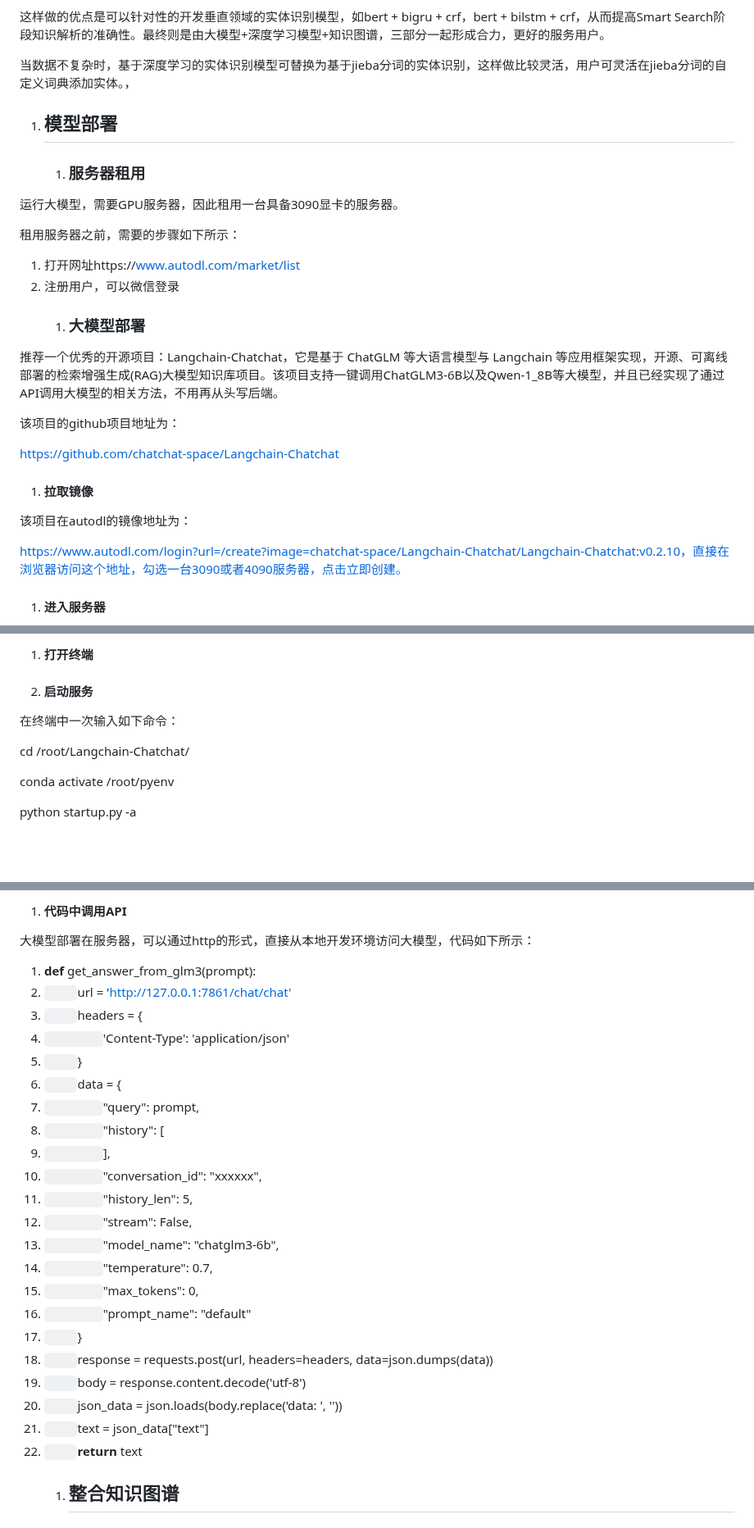
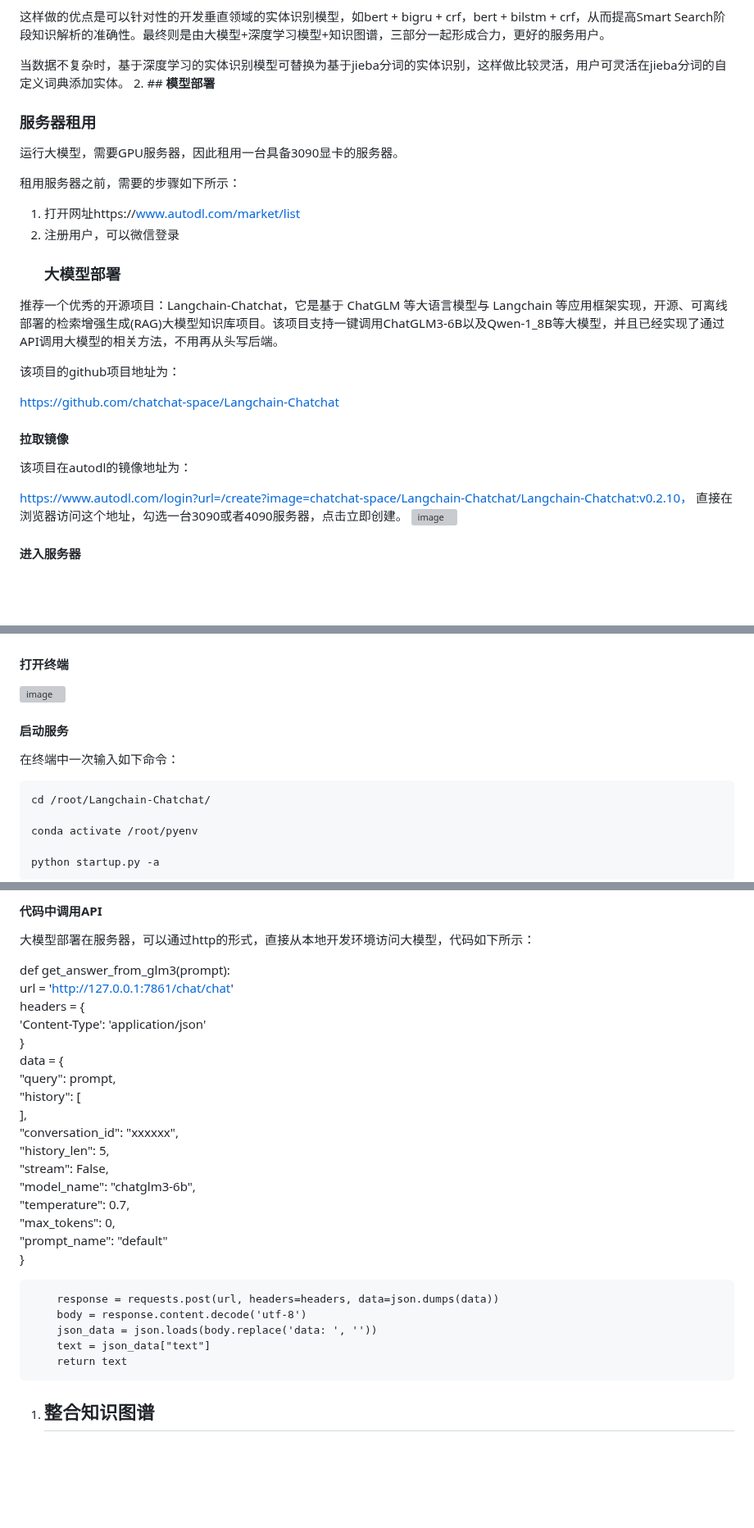
Before and after one commit to Jonnys-Li/-, a Markdown page: 小说人物关系智能问答.md, 3 parts joined by grey strips. Shown at 82% size. Drawn GitHub-style; blank space fills up the shorter version; grey boxes are pictures that could not be loaded.

```diff
--- a/小说人物关系智能问答.md
+++ b/小说人物关系智能问答.md
@@ -24,25 +27,28 @@
 
 这样做的优点是可以针对性的开发垂直领域的实体识别模型，如bert + bigru + crf，bert + bilstm + crf，从而提高Smart Search阶段知识解析的准确性。最终则是由大模型+深度学习模型+知识图谱，三部分一起形成合力，更好的服务用户。
 
-当数据不复杂时，基于深度学习的实体识别模型可替换为基于jieba分词的实体识别，这样做比较灵活，用户可灵活在jieba分词的自定义词典添加实体。，
-1. ## **模型部署**
-   1. ### **服务器租用**
+当数据不复杂时，基于深度学习的实体识别模型可替换为基于jieba分词的实体识别，这样做比较灵活，用户可灵活在jieba分词的自定义词典添加实体。
+2. ## **模型部署**
+   ### **服务器租用**
 运行大模型，需要GPU服务器，因此租用一台具备3090显卡的服务器。
 
 租用服务器之前，需要的步骤如下所示：
 
 1) 打开网址https://www.autodl.com/market/list
 1) 注册用户，可以微信登录
-   1. ### **大模型部署**
+   ### **大模型部署**
 推荐一个优秀的开源项目：Langchain-Chatchat，它是基于 ChatGLM 等大语言模型与 Langchain 等应用框架实现，开源、可离线部署的检索增强生成(RAG)大模型知识库项目。该项目支持一键调用ChatGLM3-6B以及Qwen-1\_8B等大模型，并且已经实现了通过API调用大模型的相关方法，不用再从头写后端。
 
 该项目的github项目地址为：
 
 [https://github.com/chatchat-space/Langchain-Chatchat](https://github.com/chatchat-space/Langchain-Chatchat。)
-1. #### **拉取镜像**
+#### **拉取镜像**
 该项目在autodl的镜像地址为：
 
-https://www.autodl.com/login?url=/create?image=chatchat-space/Langchain-Chatchat/Langchain-Chatchat:v0.2.10，直接在浏览器访问这个地址，勾选一台3090或者4090服务器，点击立即创建。
+https://www.autodl.com/login?url=/create?image=chatchat-space/Langchain-Chatchat/Langchain-Chatchat:v0.2.10，
+直接在浏览器访问这个地址，勾选一台3090或者4090服务器，点击立即创建。
+![image](https://github.com/Jonnys-Li/-/assets/129017126/76d50ea9-734f-406c-aa32-d8f9f08111db)
 
-1. #### **进入服务器**
+
+ #### **进入服务器**
 服务器开机后，点击JupyterLab登录服务器：
@@ -49,13 +56,17 @@ https://www.autodl.com/login?url=/create?image=chatchat-space/Langchain-Chatchat
 
-1. #### **打开终端**
 
-1. #### **启动服务**
+ #### **打开终端**
+ ![image](https://github.com/Jonnys-Li/-/assets/129017126/7beadc7c-a7f0-4c5b-a222-14087e37b3f0)
+
+
+
+ #### **启动服务**
 在终端中一次输入如下命令：
 
-cd /root/Langchain-Chatchat/
+    cd /root/Langchain-Chatchat/
 
-conda activate /root/pyenv
+    conda activate /root/pyenv
 
-python startup.py -a
+    python startup.py -a
 
 第一条命令是切换目录，第二条命令是激活虚拟环境，第三条命令是启动服务。看到如下信息则表示服务启动成功：
@@ -76,30 +96,33 @@ python startup.py -a
 
-1. #### **代码中调用API**
+
+ #### **代码中调用API**
 大模型部署在服务器，可以通过http的形式，直接从本地开发环境访问大模型，代码如下所示：
 
-1. **def** get\_answer\_from\_glm3(prompt):
-1. `    `url = 'http://127.0.0.1:7861/chat/chat'
-1. `    `headers = {
-1. `        `'Content-Type': 'application/json'
-1. `    `}
-1. `    `data = {
-1. `        `"query": prompt,
-1. `        `"history": [
-1. `        `],
-1. `        `"conversation\_id": "xxxxxx",
-1. `        `"history\_len": 5,
-1. `        `"stream": False,
-1. `        `"model\_name": "chatglm3-6b",
-1. `        `"temperature": 0.7,
-1. `        `"max\_tokens": 0,
-1. `        `"prompt\_name": "default"
-1. `    `}
+def get_answer_from_glm3(prompt):
+	    url = 'http://127.0.0.1:7861/chat/chat'
+	    headers = {
+	        'Content-Type': 'application/json'
+	    }
+        data = {
+	        "query": prompt,
+	        "history": [
+        ],
+        "conversation_id": "xxxxxx",
+	    "history_len": 5,
+        "stream": False,
+	    "model_name": "chatglm3-6b",
+	    "temperature": 0.7,
+        "max_tokens": 0,
+	    "prompt_name": "default"
+    }
 
-1. `    `response = requests.post(url, headers=headers, data=json.dumps(data))
-1. `    `body = response.content.decode('utf-8')
-1. `    `json\_data = json.loads(body.replace('data: ', ''))
-1. `    `text = json\_data["text"]
-1. `    `**return** text
+        response = requests.post(url, headers=headers, data=json.dumps(data))
+        body = response.content.decode('utf-8')
+        json_data = json.loads(body.replace('data: ', ''))
+        text = json_data["text"]
+        return text
+
+
    1. ## **整合知识图谱**
       1. ### **实验环境**
 本次实验中使用的环境如下：
```
Also changed, not shown: other parts of 小说人物关系智能问答.md (+17 -4 lines).
